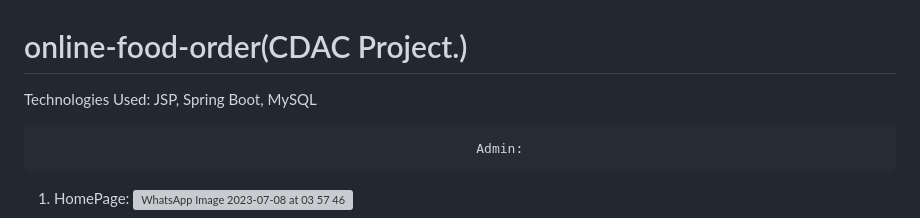
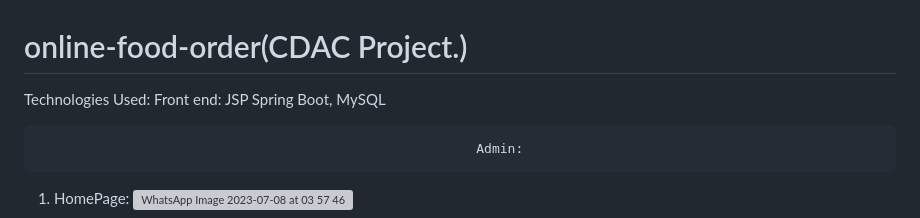
Before and after one commit to vipulmane6498/online-food-order, a Markdown page: README.md, the part around the change. GitHub-like rendering; grey boxes are pictures that could not be loaded.

```diff
--- a/README.md
+++ b/README.md
@@ -1,6 +1,7 @@
 # online-food-order(CDAC Project.)
 
-Technologies Used: JSP, Spring Boot, MySQL
+Technologies Used: Front end: JSP
+                  Spring Boot, MySQL
 
                                                             Admin:
 
```
